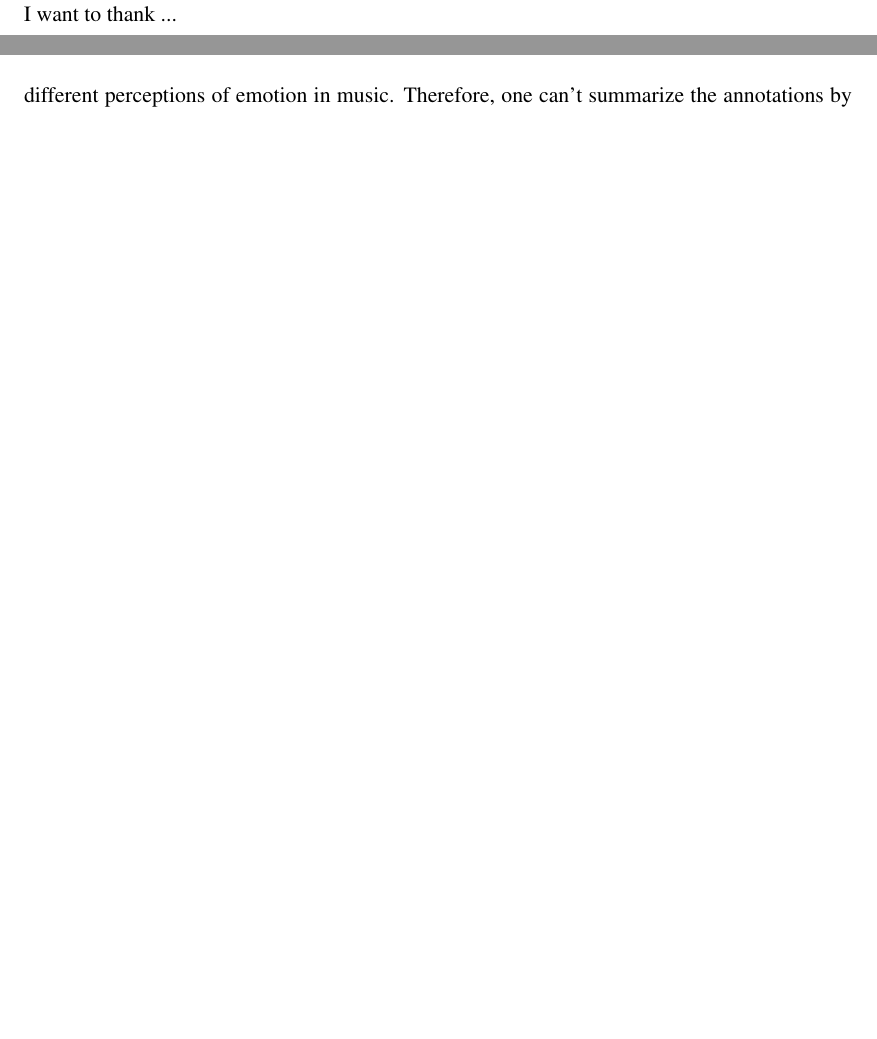
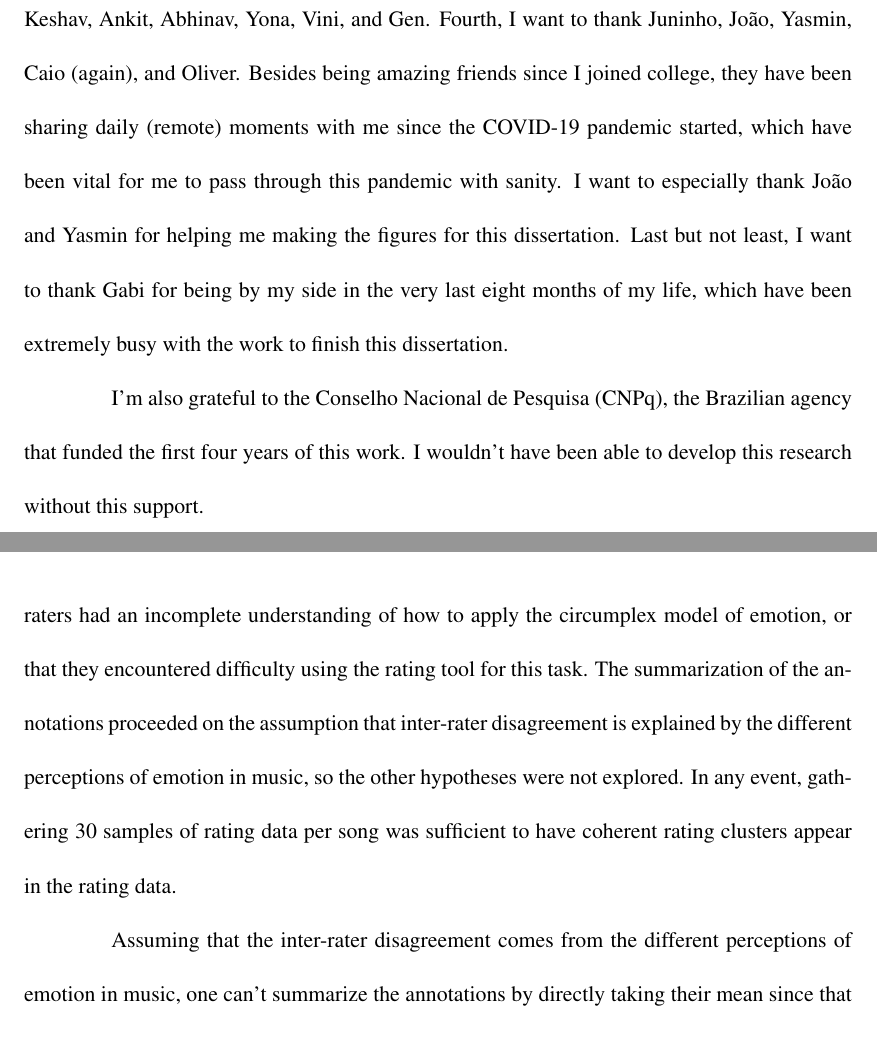
Before and after one commit to lucasnfe/phd-dissertation, a LaTeX thesis (uctest.tex, which reads tex/acknowledgements.tex, tex/ismir19.tex): two parts of pages 14 and 94 of 165 before the commit and two parts of pages 15 and 96 of 166 after it, joined at a grey line, cut at the place of the change, the shorter picture padded with empty space. Compiled offline with pdfLaTeX; a LaTeX package or settings file that is missing is left out.

Commit message:
Included acknowledgements and dedication.

```diff
--- a/tex/acknowledgements.tex
+++ b/tex/acknowledgements.tex
@@ -1 +1,7 @@
-I want to thank ...
+Here I am, having to do the impossible: acknowledge everyone who helped me through the six years it took me to complete this PhD dissertation. I'll do my best and hope not to forget anyone. I have to start by saying that doing this PhD is one of the biggest dreams of my life. And I am thrilled that I've managed to make it a reality. I wouldn't even be able to start this if it wasn't for my parents, who always supported my dreams, providing everything they could to help me succeed. After my parents, I want to thank my siblings Lorrana and Leonardo for their love and support.
+
+I also would like to express my deepest gratitude to my PhD advisor Jim Whitehead, who gave me a lot of freedom to explore my research interests while guiding my work with enthusiasm, patience, and high standards. I'm also extremely grateful to Levi Lelis, who participated in this work since the beginning, helping me with countless hours of very productive discussions. Throughout my time at UC Santa Cruz, I had the chance to work with other great professors. In particular, I want to thank James Davis, who I worked for as a TA for more than two years. All this time working with James was fundamental for me to develop my own style of teaching.
+
+My friends are also essential for the success of this research. First, I want to thank Julia for both the support during my Masters and during the PhD application process. The latter was a tough time in which she very kindly adjusted her life to stay by my side as much as possible. Second, I want to thank  Alessio, Caio, Henrique, and Vinicius, some of my best friends, who traveled from Brazil to Santa Cruz to visit me. Third, I want to thank all the friends I have made in Santa Cruz: Chandranil, Bia, Gabriel, Ivo, Nalini, Vishakha, Morteza, Keshav, Ankit, Abhinav, Yona, Vini, and Gen. Fourth, I want to thank Juninho, Jo\~{a}o, Yasmin, Caio (again), and Oliver. Besides being amazing friends since I joined college, they have been sharing daily (remote) moments with me since the COVID-19 pandemic started, which have been vital for me to pass through this pandemic with sanity. I want to especially thank Jo\~{a}o and Yasmin for helping me making the figures for this dissertation. Last but not least, I want to thank Gabi for being by my side in the very last eight months of my life, which have been extremely busy with the work to finish this dissertation.
+
+I'm also grateful to the Conselho Nacional de Pesquisa (CNPq), the Brazilian agency that funded the first four years of this work. I wouldn't have been able to develop this research without this support.
--- a/tex/ismir19.tex
+++ b/tex/ismir19.tex
@@ -40,7 +40,9 @@ The data collection process provides a time series of v-a values for each piece.
  \label{fig:clustering}
 \end{figure}
 
-The top chart shows a high inter-rater disagreement, which is explained by people's different perceptions of emotion in music. Therefore, one can't summarize the annotations by directly taking their mean since that does not capture the various trends of annotation. This problem has been solved by clustering the annotations into 3 groups: \textit{positive}, \textit{negative}, and \textit{ambiguous}. The \textit{positive} cluster is created to identify the annotators that perceive the piece to be majorly positive. The \textit{negative} cluster is intended to group the annotators that perceive the piece as mainly negative. The \textit{ambiguous} cluster is created to group the annotators that perceive the piece to have a balanced mix of positive and negative parts. This cluster should also contain noisy annotations from participants who annotated the piece randomly to get the reward as quickly as possible. The middle charts show that clustering the annotations into 3 groups allows one to identify the annotation trends better. In this example, Cluster 1 is the positive group, Cluster 2 is the negative group, and Cluster 3 is the ambiguous group. With these 3 clusters, the annotations are summarized by taking the mean of the cluster with the highest number of annotations. This summarizing strategy assumes that the democratic trend (defined by the majority of the annotators) defines the ground truth sentiment of the piece.
+The top chart shows a high inter-rater disagreement, which can be explained by people's different perceptions of emotion in music. However, alternate explanations might be that raters had an incomplete understanding of how to apply the circumplex model of emotion, or that they encountered difficulty using the rating tool for this task. The summarization of the annotations proceeded on the assumption that inter-rater disagreement is explained by the different perceptions of emotion in music, so the other hypotheses were not explored. In any event, gathering 30 samples of rating data per song was sufficient to have coherent rating clusters appear in the rating data.
+
+Assuming that the inter-rater disagreement comes from the different perceptions of emotion in music, one can't summarize the annotations by directly taking their mean since that does not capture the various trends of annotation. This problem has been solved by clustering the annotations into 3 groups: \textit{positive}, \textit{negative}, and \textit{ambiguous}. The \textit{positive} cluster is created to identify the annotators that perceive the piece to be majorly positive. The \textit{negative} cluster is intended to group the annotators that perceive the piece as mainly negative. The \textit{ambiguous} cluster is created to group the annotators that perceive the piece to have a balanced mix of positive and negative parts. This cluster should also contain noisy annotations from participants who annotated the piece randomly to get the reward as quickly as possible. The middle charts show that clustering the annotations into 3 groups allows one to identify the annotation trends better. In this example, Cluster 1 is the positive group, Cluster 2 is the negative group, and Cluster 3 is the ambiguous group. With these 3 clusters, the annotations are summarized by taking the mean of the cluster with the highest number of annotations. This summarizing strategy assumes that the democratic trend (defined by the majority of the annotators) defines the ground truth sentiment of the piece.
 
 % The preprocessing is intended to remove noise caused by subjects performing the task randomly to get the reward as fast as possible. The data was preprocessed by smoothing each annotation with a moving average and clustering all 30 time series into 3 clusters (positive, negative, and noise) according to the dynamic time-warping distance metric.
 % The cluster with the highest variance is considered noise, and so it is discarded. The cluster with more time series among the two remaining ones is then selected and summarized by the mean of its time series.
```
Also changed, not shown: tex/dedication.tex (+6 -3 lines), uctest.pdf, 4 other files.
